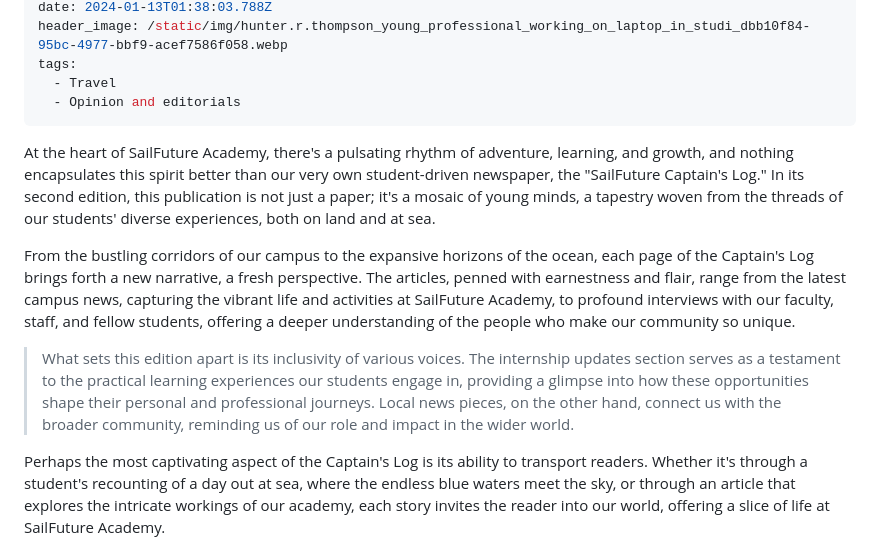
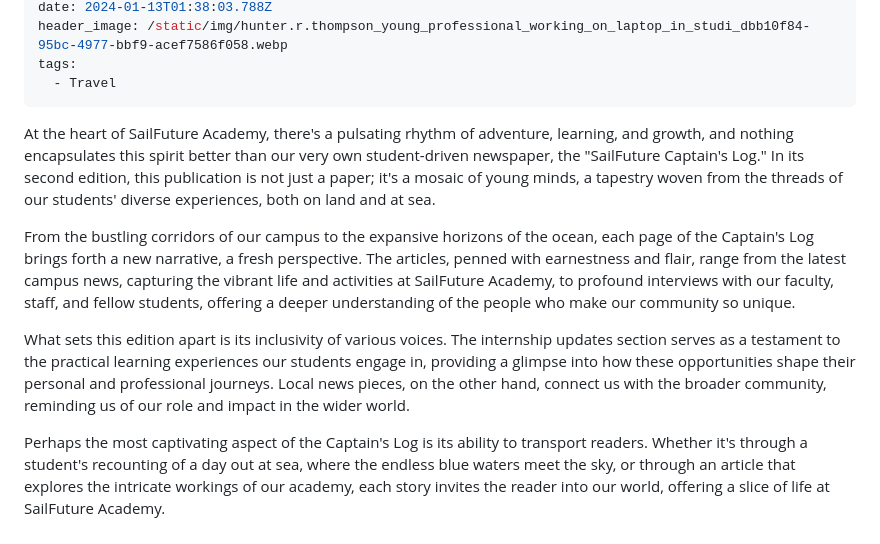
Before and after one commit to sailfuture/captains-log, a Markdown page: src/posts/hello.md, the part around the change. Drawn GitHub-style.

Commit message:
Update Blog “hello”

```diff
--- a/src/posts/hello.md
+++ b/src/posts/hello.md
@@ -14,13 +14,12 @@ date: 2024-01-13T01:38:03.788Z
 header_image: /static/img/hunter.r.thompson_young_professional_working_on_laptop_in_studi_dbb10f84-95bc-4977-bbf9-acef7586f058.webp
 tags:
   - Travel
-  - Opinion and editorials
 ---
 At the heart of SailFuture Academy, there's a pulsating rhythm of adventure, learning, and growth, and nothing encapsulates this spirit better than our very own student-driven newspaper, the "SailFuture Captain's Log." In its second edition, this publication is not just a paper; it's a mosaic of young minds, a tapestry woven from the threads of our students' diverse experiences, both on land and at sea.
 
 From the bustling corridors of our campus to the expansive horizons of the ocean, each page of the Captain's Log brings forth a new narrative, a fresh perspective. The articles, penned with earnestness and flair, range from the latest campus news, capturing the vibrant life and activities at SailFuture Academy, to profound interviews with our faculty, staff, and fellow students, offering a deeper understanding of the people who make our community so unique.
 
-> What sets this edition apart is its inclusivity of various voices. The internship updates section serves as a testament to the practical learning experiences our students engage in, providing a glimpse into how these opportunities shape their personal and professional journeys. Local news pieces, on the other hand, connect us with the broader community, reminding us of our role and impact in the wider world.
+What sets this edition apart is its inclusivity of various voices. The internship updates section serves as a testament to the practical learning experiences our students engage in, providing a glimpse into how these opportunities shape their personal and professional journeys. Local news pieces, on the other hand, connect us with the broader community, reminding us of our role and impact in the wider world.
 
 Perhaps the most captivating aspect of the Captain's Log is its ability to transport readers. Whether it's through a student's recounting of a day out at sea, where the endless blue waters meet the sky, or through an article that explores the intricate workings of our academy, each story invites the reader into our world, offering a slice of life at SailFuture Academy.
 
```
